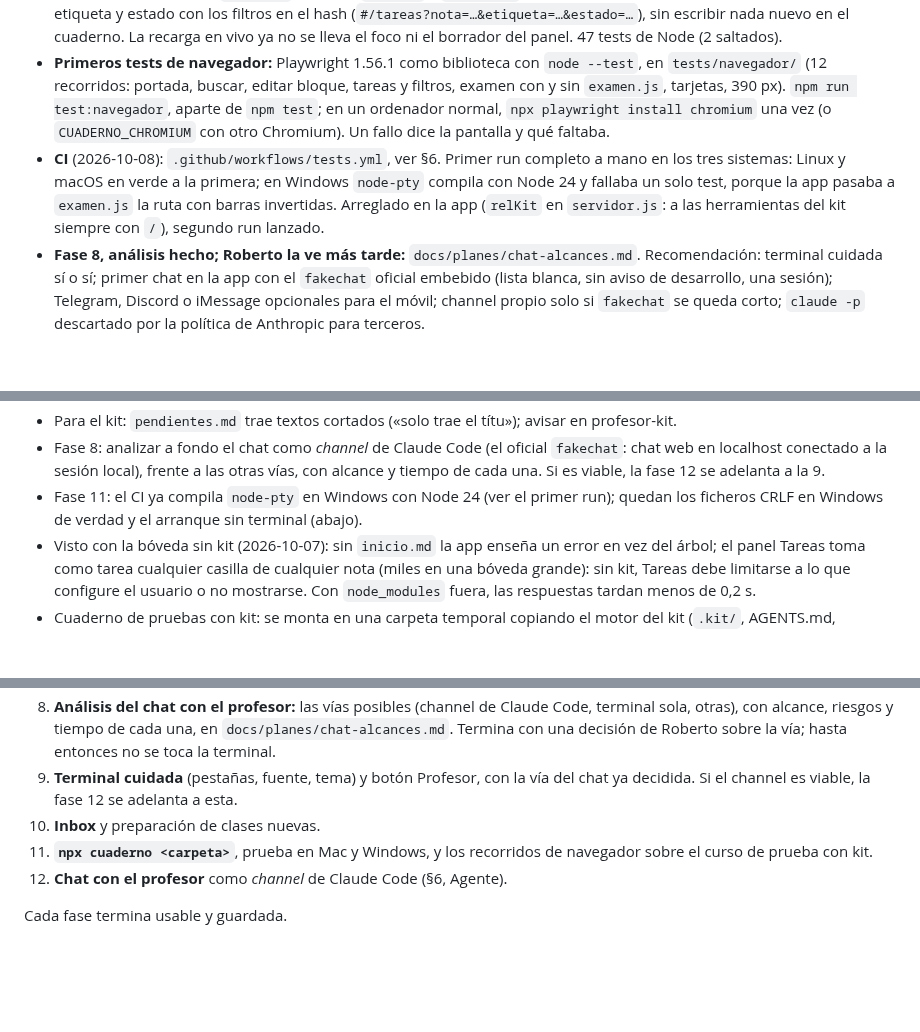
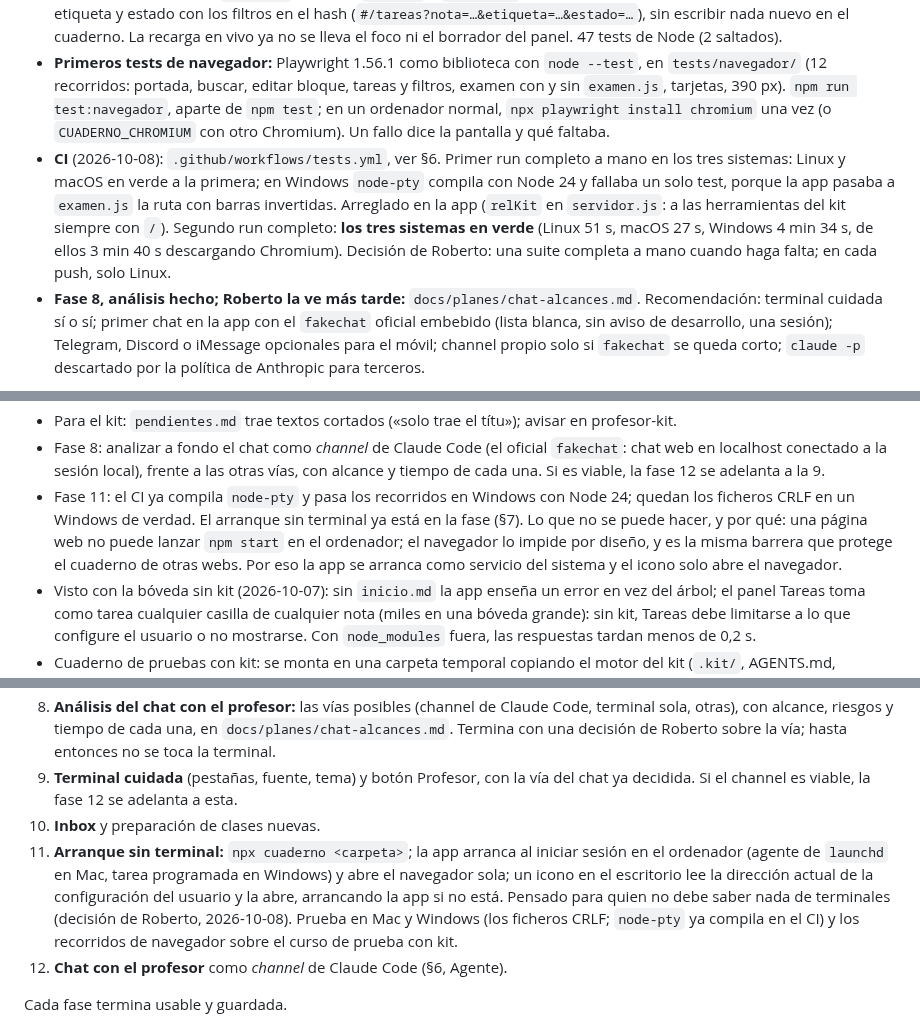
Before and after one commit to rsotor/cuaderno-app, a Markdown page: docs/planes/plan-vivo.md, 3 parts joined by grey strips. Drawn GitHub-style; blank space fills up the shorter version.

Commit message:
Plan: CI en verde en los tres sistemas; arranque sin terminal en la fase 11
Co-Authored-By: Claude Fable 5.1 <noreply@anthropic.com>
Claude-Session: https://claude.ai/code/session_01SRhrrSRVVf3L4WyUfJhA8M

```diff
--- a/docs/planes/plan-vivo.md
+++ b/docs/planes/plan-vivo.md
@@ -11,7 +11,7 @@
 - Validación de Roberto (2026-10-08) sobre tres cosas: no hay tests de navegador (solo la sonda de macOS); no hay comando rápido para crear tareas (solo Ctrl K para buscar); las tareas no se pueden relacionar con notas ni filtrar. Decisiones en §6 (Tests de navegador, Tareas rápidas) y dos fases nuevas en §7.
 - **Fase 7 cerrada el 2026-10-08.** El buscador es el comando: `+` y Enter añaden la tarea a `tareas.md`, con `[[la nota]]` al final si hay una abierta. `tareas()` devuelve `enlaces` y `etiquetas` de cada línea y el panel Tareas filtra por nota, etiqueta y estado con los filtros en el hash (`#/tareas?nota=…&etiqueta=…&estado=…`), sin escribir nada nuevo en el cuaderno. La recarga en vivo ya no se lleva el foco ni el borrador del panel. 47 tests de Node (2 saltados).
 - **Primeros tests de navegador:** Playwright 1.56.1 como biblioteca con `node --test`, en `tests/navegador/` (12 recorridos: portada, buscar, editar bloque, tareas y filtros, examen con y sin `examen.js`, tarjetas, 390 px). `npm run test:navegador`, aparte de `npm test`; en un ordenador normal, `npx playwright install chromium` una vez (o `CUADERNO_CHROMIUM` con otro Chromium). Un fallo dice la pantalla y qué faltaba.
-- **CI** (2026-10-08): `.github/workflows/tests.yml`, ver §6. Primer run completo a mano en los tres sistemas: Linux y macOS en verde a la primera; en Windows `node-pty` compila con Node 24 y fallaba un solo test, porque la app pasaba a `examen.js` la ruta con barras invertidas. Arreglado en la app (`relKit` en `servidor.js`: a las herramientas del kit siempre con `/`), segundo run lanzado.
+- **CI** (2026-10-08): `.github/workflows/tests.yml`, ver §6. Primer run completo a mano en los tres sistemas: Linux y macOS en verde a la primera; en Windows `node-pty` compila con Node 24 y fallaba un solo test, porque la app pasaba a `examen.js` la ruta con barras invertidas. Arreglado en la app (`relKit` en `servidor.js`: a las herramientas del kit siempre con `/`). Segundo run completo: **los tres sistemas en verde** (Linux 51 s, macOS 27 s, Windows 4 min 34 s, de ellos 3 min 40 s descargando Chromium). Decisión de Roberto: una suite completa a mano cuando haga falta; en cada push, solo Linux.
 - **Fase 8, análisis hecho; Roberto la ve más tarde:** `docs/planes/chat-alcances.md`. Recomendación: terminal cuidada sí o sí; primer chat en la app con el `fakechat` oficial embebido (lista blanca, sin aviso de desarrollo, una sesión); Telegram, Discord o iMessage opcionales para el móvil; channel propio solo si `fakechat` se queda corto; `claude -p` descartado por la política de Anthropic para terceros.
 
 **Después:** fase 9 (terminal cuidada, con la vía del chat ya decidida), fase 10 (inbox).
@@ -23,7 +23,7 @@
 - Pendiente de que Roberto confirme la vía del chat: si acepta la recomendación de `chat-alcances.md`, la fase 12 pasa a ser «chat por channel oficial (`fakechat` embebido, con Telegram, Discord o iMessage opcionales)» y el channel propio queda como fase posterior condicionada.
 - Para el kit: `pendientes.md` trae textos cortados («solo trae el títu»); avisar en profesor-kit.
 - Fase 8: analizar a fondo el chat como *channel* de Claude Code (el oficial `fakechat`: chat web en localhost conectado a la sesión local), frente a las otras vías, con alcance y tiempo de cada una. Si es viable, la fase 12 se adelanta a la 9.
-- Fase 11: el CI ya compila `node-pty` en Windows con Node 24 (ver el primer run); quedan los ficheros CRLF en Windows de verdad y el arranque sin terminal (abajo).
+- Fase 11: el CI ya compila `node-pty` y pasa los recorridos en Windows con Node 24; quedan los ficheros CRLF en un Windows de verdad. El arranque sin terminal ya está en la fase (§7). Lo que no se puede hacer, y por qué: una página web no puede lanzar `npm start` en el ordenador; el navegador lo impide por diseño, y es la misma barrera que protege el cuaderno de otras webs. Por eso la app se arranca como servicio del sistema y el icono solo abre el navegador.
 - Visto con la bóveda sin kit (2026-10-07): sin `inicio.md` la app enseña un error en vez del árbol; el panel Tareas toma como tarea cualquier casilla de cualquier nota (miles en una bóveda grande): sin kit, Tareas debe limitarse a lo que configure el usuario o no mostrarse. Con `node_modules` fuera, las respuestas tardan menos de 0,2 s.
 - Cuaderno de pruebas con kit: se monta en una carpeta temporal copiando el motor del kit (`.kit/`, AGENTS.md, CLAUDE.md, .gitignore, .claude/settings.json) más `estudio/` y `config/` del curso de ejemplo, `git init`, `preparar-curso.js --subir no`, `reparar.js` y un commit base. El test `guardar y deshacer con el kit de verdad` corre con `CUADERNO_KIT_PRUEBA=<esa carpeta>`.
 
@@ -155,7 +156,7 @@ Capturas del prototipo (en `docs/capturas-prototipo/`), tal como salió, antes d
 8. **Análisis del chat con el profesor:** las vías posibles (channel de Claude Code, terminal sola, otras), con alcance, riesgos y tiempo de cada una, en `docs/planes/chat-alcances.md`. Termina con una decisión de Roberto sobre la vía; hasta entonces no se toca la terminal.
 9. **Terminal cuidada** (pestañas, fuente, tema) y botón Profesor, con la vía del chat ya decidida. Si el channel es viable, la fase 12 se adelanta a esta.
 10. **Inbox** y preparación de clases nuevas.
-11. **`npx cuaderno <carpeta>`**, prueba en Mac y Windows, y los recorridos de navegador sobre el curso de prueba con kit.
+11. **Arranque sin terminal:** `npx cuaderno <carpeta>`; la app arranca al iniciar sesión en el ordenador (agente de `launchd` en Mac, tarea programada en Windows) y abre el navegador sola; un icono en el escritorio lee la dirección actual de la configuración del usuario y la abre, arrancando la app si no está. Pensado para quien no debe saber nada de terminales (decisión de Roberto, 2026-10-08). Prueba en Mac y Windows (los ficheros CRLF; `node-pty` ya compila en el CI) y los recorridos de navegador sobre el curso de prueba con kit.
 12. **Chat con el profesor** como *channel* de Claude Code (§6, Agente).
 
 Cada fase termina usable y guardada.
```
Also changed, not shown: other parts of docs/planes/plan-vivo.md (+1 -0 lines).
